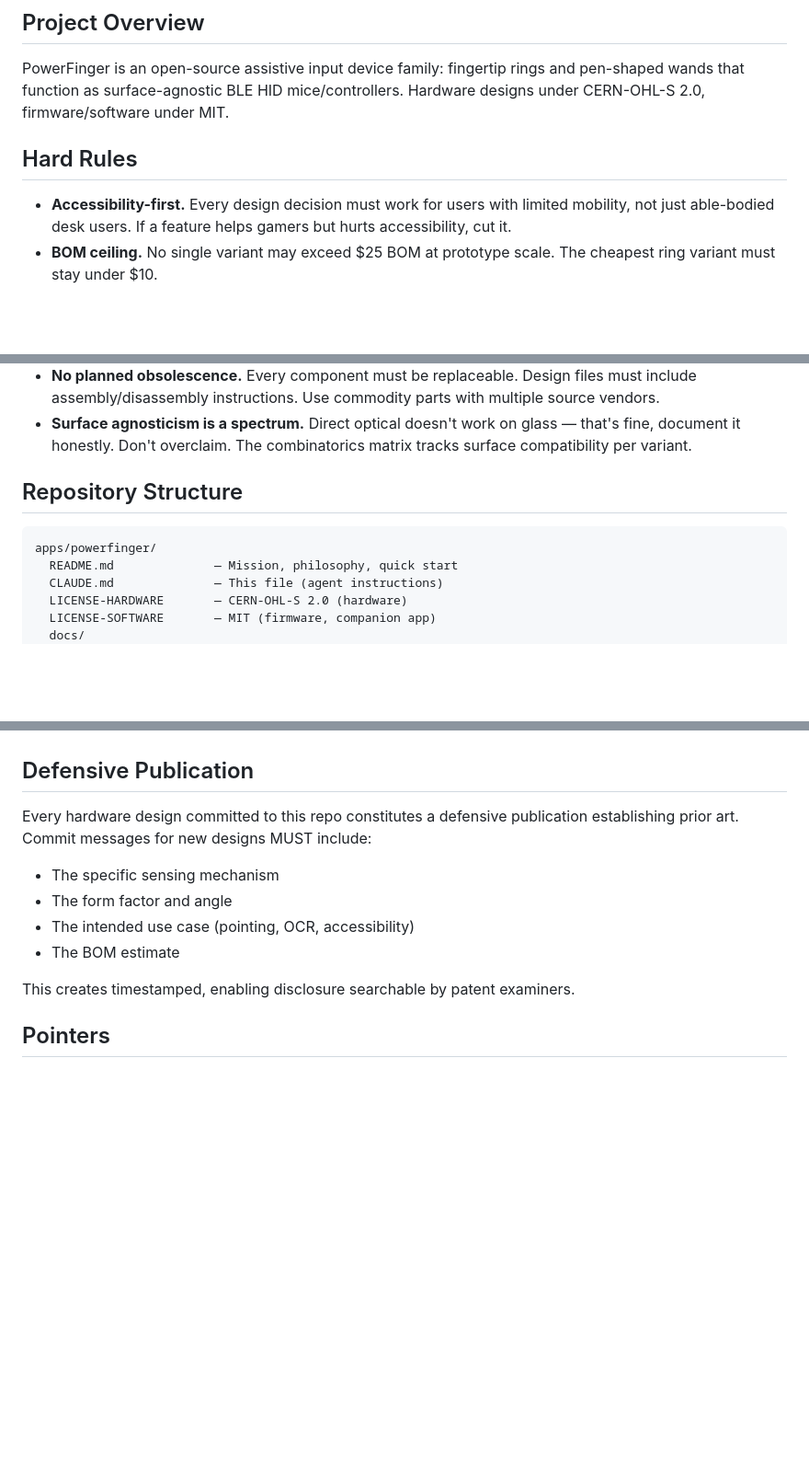
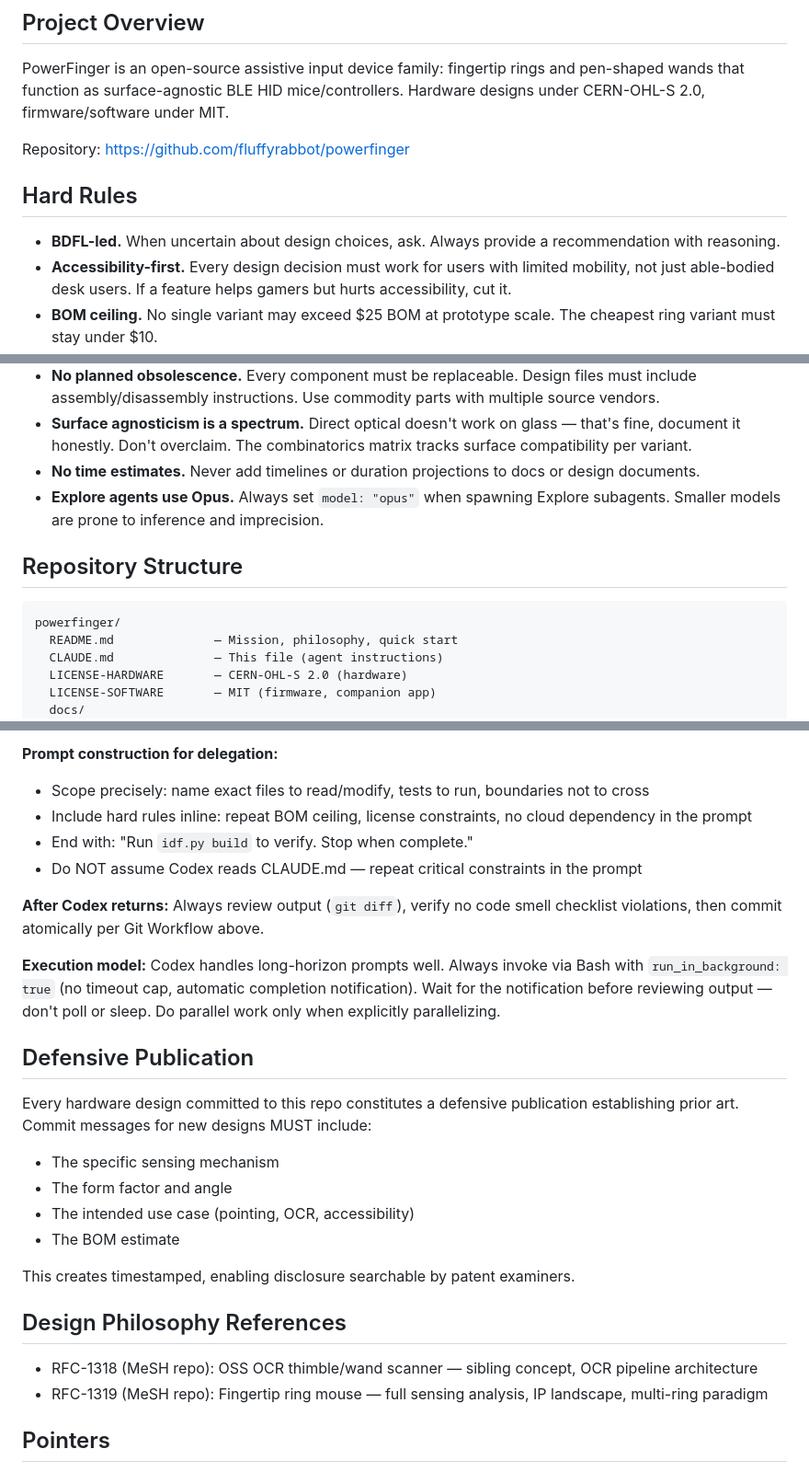
Before and after one commit to fluffyrabbot/powerfinger, a Markdown page: CLAUDE.md, 3 parts joined by grey strips. Shown at 92% size. Rendered like a GitHub page; blank space fills up the shorter version.

````diff
--- a/CLAUDE.md
+++ b/CLAUDE.md
@@ -6,8 +6,12 @@ PowerFinger is an open-source assistive input device family: fingertip rings and
 pen-shaped wands that function as surface-agnostic BLE HID mice/controllers.
 Hardware designs under CERN-OHL-S 2.0, firmware/software under MIT.
 
+Repository: https://github.com/fluffyrabbot/powerfinger
+
 ## Hard Rules
 
+- **BDFL-led.** When uncertain about design choices, ask. Always provide a
+  recommendation with reasoning.
 - **Accessibility-first.** Every design decision must work for users with limited
   mobility, not just able-bodied desk users. If a feature helps gamers but hurts
   accessibility, cut it.
@@ -25,11 +29,15 @@ Hardware designs under CERN-OHL-S 2.0, firmware/software under MIT.
 - **Surface agnosticism is a spectrum.** Direct optical doesn't work on glass —
   that's fine, document it honestly. Don't overclaim. The combinatorics matrix
   tracks surface compatibility per variant.
+- **No time estimates.** Never add timelines or duration projections to docs or
+  design documents.
+- **Explore agents use Opus.** Always set `model: "opus"` when spawning Explore
+  subagents. Smaller models are prone to inference and imprecision.
 
 ## Repository Structure
 
 ```
-apps/powerfinger/
+powerfinger/
   README.md              — Mission, philosophy, quick start
   CLAUDE.md              — This file (agent instructions)
   LICENSE-HARDWARE       — CERN-OHL-S 2.0 (hardware)
@@ -85,3 +145,18 @@ Same as MeSH project (see parent CLAUDE.md). Additionally:
+**Prompt construction for delegation:**
+- Scope precisely: name exact files to read/modify, tests to run, boundaries
+  not to cross
+- Include hard rules inline: repeat BOM ceiling, license constraints, no cloud
+  dependency in the prompt
+- End with: "Run `idf.py build` to verify. Stop when complete."
+- Do NOT assume Codex reads CLAUDE.md — repeat critical constraints in the prompt
+
+**After Codex returns:** Always review output (`git diff`), verify no code smell
+checklist violations, then commit atomically per Git Workflow above.
+
+**Execution model:** Codex handles long-horizon prompts well. Always invoke via
+Bash with `run_in_background: true` (no timeout cap, automatic completion
+notification). Wait for the notification before reviewing output — don't poll or
+sleep. Do parallel work only when explicitly parallelizing.
 
 ## Defensive Publication
 
@@ -94,6 +169,13 @@ establishing prior art. Commit messages for new designs MUST include:
 
 This creates timestamped, enabling disclosure searchable by patent examiners.
 
+## Design Philosophy References
+
+- RFC-1318 (MeSH repo): OSS OCR thimble/wand scanner — sibling concept, OCR
+  pipeline architecture
+- RFC-1319 (MeSH repo): Fingertip ring mouse — full sensing analysis, IP
+  landscape, multi-ring paradigm
+
 ## Pointers
 
 - Patent landscape: `docs/IP-STRATEGY.md`
````
Also changed, not shown: other parts of CLAUDE.md (+59 -7 lines).
